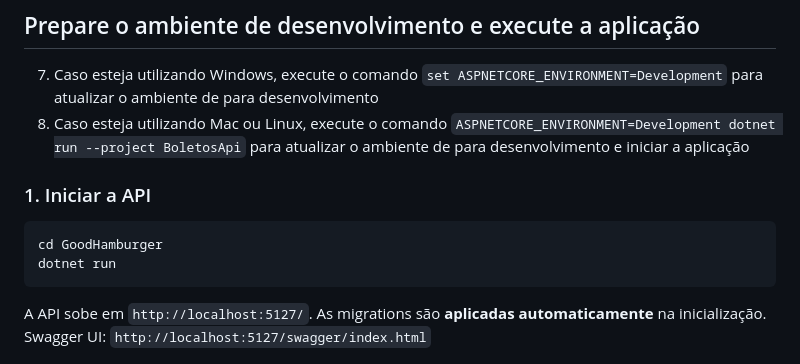
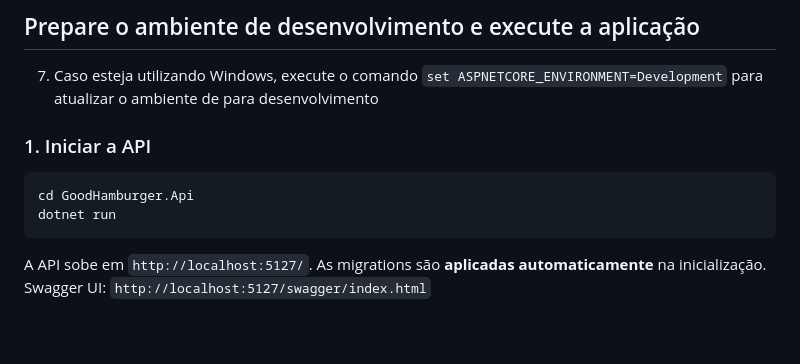
Before and after one commit to Andrehrc/GoodHamburger, a Markdown page: README.md, the part around the change. Drawn GitHub-style; blank space fills up the shorter version.

````diff
--- a/README.md
+++ b/README.md
@@ -37,12 +37,11 @@ API REST em **ASP.NET Core 8** + frontend **Blazor WebAssembly**, com persistên
 
 ## Prepare o ambiente de desenvolvimento e execute a aplicação
 7. Caso esteja utilizando Windows, execute o comando `set ASPNETCORE_ENVIRONMENT=Development` para atualizar o ambiente de para desenvolvimento<br />
-8. Caso esteja utilizando Mac ou Linux, execute o comando `ASPNETCORE_ENVIRONMENT=Development dotnet run --project BoletosApi` para atualizar o ambiente de para desenvolvimento e iniciar a aplicação<br />
 
 ### 1. Iniciar a API
 
 ```bash
-cd GoodHamburger
+cd GoodHamburger.Api
 dotnet run
 ```
 
````
